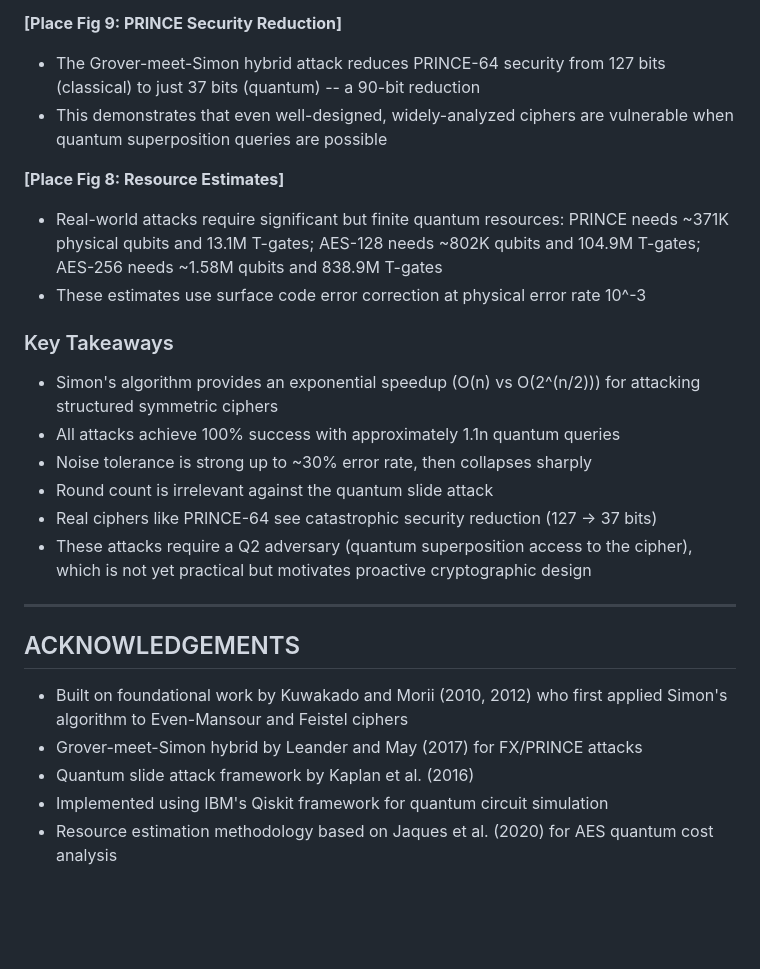
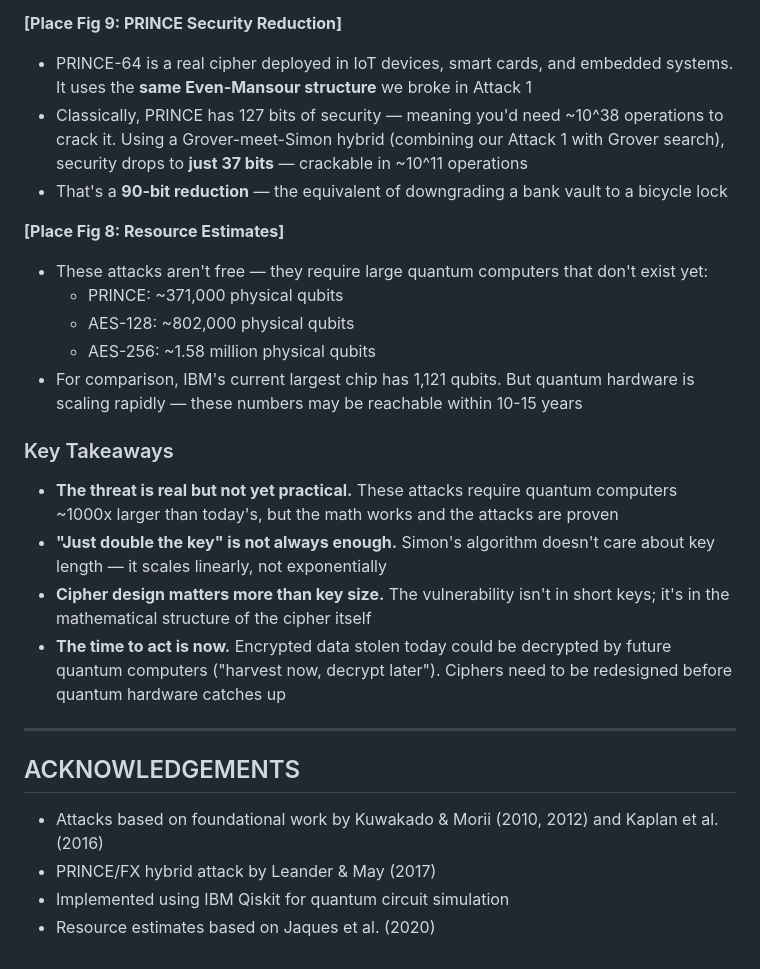
Before and after one commit to pororoororoq/QtmCryptography, a Markdown page: poster_text.md, the part around one of its changes. Drawn GitHub-style; blank space fills up the shorter version.

```diff
--- a/poster_text.md
+++ b/poster_text.md
@@ -105,29 +112,30 @@
 
 **[Place Fig 9: PRINCE Security Reduction]**
 
-- The Grover-meet-Simon hybrid attack reduces PRINCE-64 security from 127 bits (classical) to just 37 bits (quantum) -- a 90-bit reduction
-- This demonstrates that even well-designed, widely-analyzed ciphers are vulnerable when quantum superposition queries are possible
+- PRINCE-64 is a real cipher deployed in IoT devices, smart cards, and embedded systems. It uses the **same Even-Mansour structure** we broke in Attack 1
+- Classically, PRINCE has 127 bits of security — meaning you'd need ~10^38 operations to crack it. Using a Grover-meet-Simon hybrid (combining our Attack 1 with Grover search), security drops to **just 37 bits** — crackable in ~10^11 operations
+- That's a **90-bit reduction** — the equivalent of downgrading a bank vault to a bicycle lock
 
 **[Place Fig 8: Resource Estimates]**
 
-- Real-world attacks require significant but finite quantum resources: PRINCE needs ~371K physical qubits and 13.1M T-gates; AES-128 needs ~802K qubits and 104.9M T-gates; AES-256 needs ~1.58M qubits and 838.9M T-gates
-- These estimates use surface code error correction at physical error rate 10^-3
+- These attacks aren't free — they require large quantum computers that don't exist yet:
+  - PRINCE: ~371,000 physical qubits
+  - AES-128: ~802,000 physical qubits
+  - AES-256: ~1.58 million physical qubits
+- For comparison, IBM's current largest chip has 1,121 qubits. But quantum hardware is scaling rapidly — these numbers may be reachable within 10-15 years
 
 ### Key Takeaways
 
-- Simon's algorithm provides an exponential speedup (O(n) vs O(2^(n/2))) for attacking structured symmetric ciphers
-- All attacks achieve 100% success with approximately 1.1n quantum queries
-- Noise tolerance is strong up to ~30% error rate, then collapses sharply
-- Round count is irrelevant against the quantum slide attack
-- Real ciphers like PRINCE-64 see catastrophic security reduction (127 -> 37 bits)
-- These attacks require a Q2 adversary (quantum superposition access to the cipher), which is not yet practical but motivates proactive cryptographic design
+- **The threat is real but not yet practical.** These attacks require quantum computers ~1000x larger than today's, but the math works and the attacks are proven
+- **"Just double the key" is not always enough.** Simon's algorithm doesn't care about key length — it scales linearly, not exponentially
+- **Cipher design matters more than key size.** The vulnerability isn't in short keys; it's in the mathematical structure of the cipher itself
+- **The time to act is now.** Encrypted data stolen today could be decrypted by future quantum computers ("harvest now, decrypt later"). Ciphers need to be redesigned before quantum hardware catches up
 
 ---
 
 ## ACKNOWLEDGEMENTS
 
-- Built on foundational work by Kuwakado and Morii (2010, 2012) who first applied Simon's algorithm to Even-Mansour and Feistel ciphers
-- Grover-meet-Simon hybrid by Leander and May (2017) for FX/PRINCE attacks
-- Quantum slide attack framework by Kaplan et al. (2016)
-- Implemented using IBM's Qiskit framework for quantum circuit simulation
-- Resource estimation methodology based on Jaques et al. (2020) for AES quantum cost analysis
+- Attacks based on foundational work by Kuwakado & Morii (2010, 2012) and Kaplan et al. (2016)
+- PRINCE/FX hybrid attack by Leander & May (2017)
+- Implemented using IBM Qiskit for quantum circuit simulation
+- Resource estimates based on Jaques et al. (2020)
```
Also changed, not shown: other parts of poster_text.md (+59 -52 lines).
